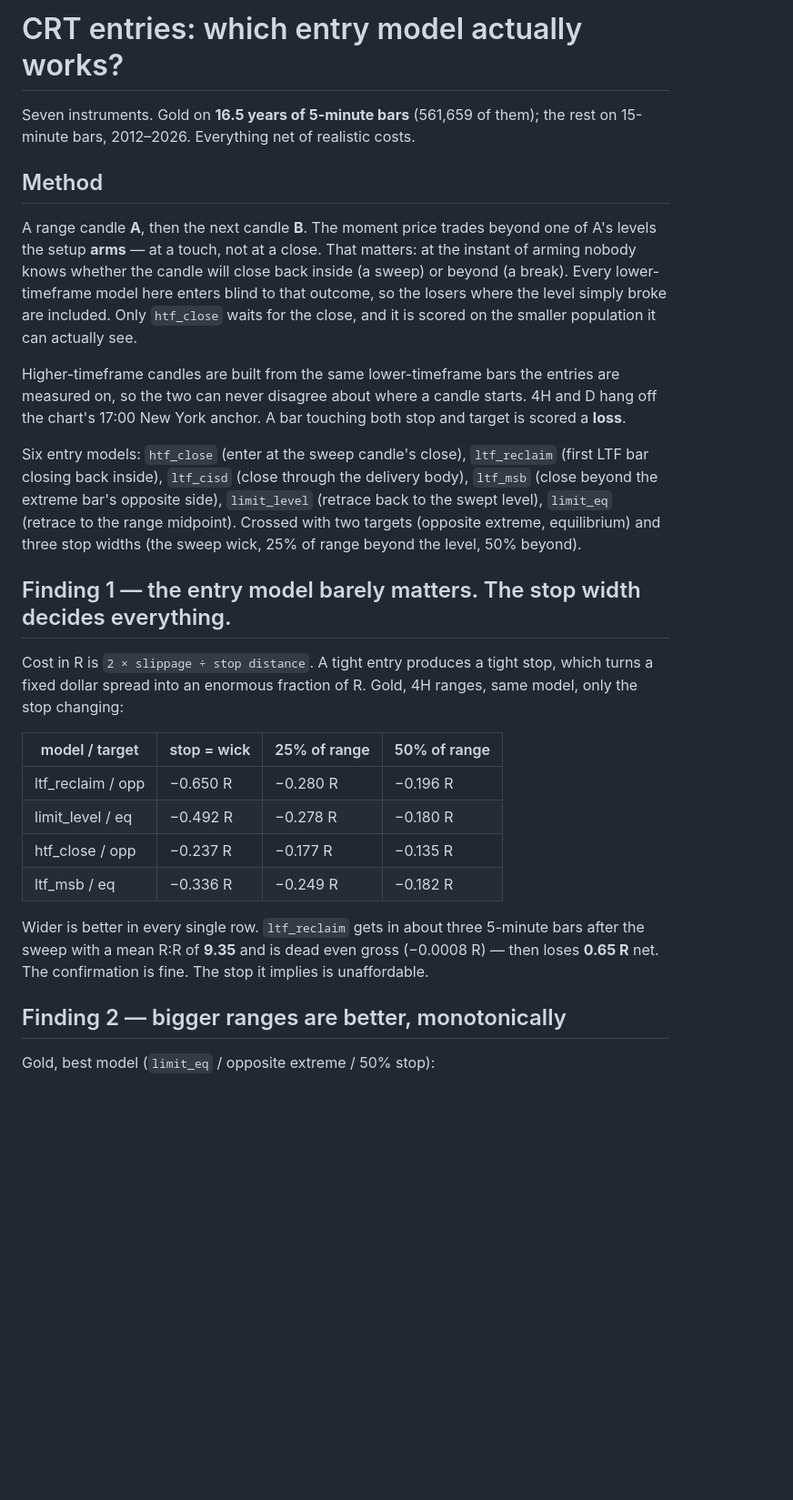
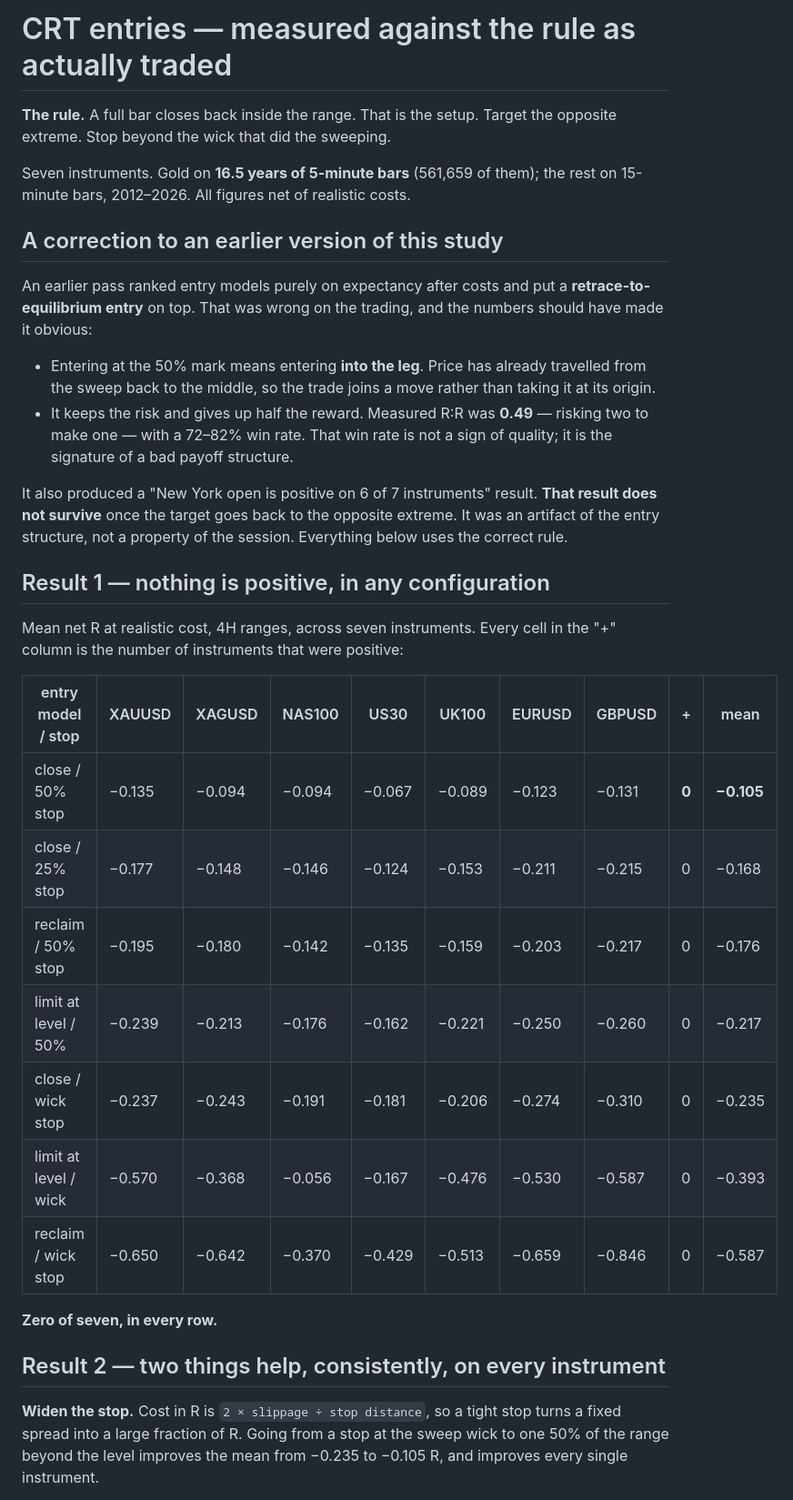
Before and after one commit to MariaMokati/PLANET-SYSTEM, a Markdown page: ENTRY_STUDY.md, the part around one of its changes. Shown at 91% size. Drawn GitHub-style; blank space fills up the shorter version.

```diff
--- a/ENTRY_STUDY.md
+++ b/ENTRY_STUDY.md
@@ -1,49 +1,50 @@
-# CRT entries: which entry model actually works?
+# CRT entries — measured against the rule as actually traded
+
+**The rule.** A full bar closes back inside the range. That is the setup. Target
+the opposite extreme. Stop beyond the wick that did the sweeping.
 
 Seven instruments. Gold on **16.5 years of 5-minute bars** (561,659 of them);
-the rest on 15-minute bars, 2012–2026. Everything net of realistic costs.
+the rest on 15-minute bars, 2012–2026. All figures net of realistic costs.
 
-## Method
+## A correction to an earlier version of this study
 
-A range candle **A**, then the next candle **B**. The moment price trades beyond
-one of A's levels the setup **arms** — at a touch, not at a close. That matters:
-at the instant of arming nobody knows whether the candle will close back inside
-(a sweep) or beyond (a break). Every lower-timeframe model here enters blind to
-that outcome, so the losers where the level simply broke are included. Only
-`htf_close` waits for the close, and it is scored on the smaller population it
-can actually see.
+An earlier pass ranked entry models purely on expectancy after costs and put a
+**retrace-to-equilibrium entry** on top. That was wrong on the trading, and the
+numbers should have made it obvious:
 
-Higher-timeframe candles are built from the same lower-timeframe bars the
-entries are measured on, so the two can never disagree about where a candle
-starts. 4H and D hang off the chart's 17:00 New York anchor. A bar touching both
-stop and target is scored a **loss**.
+- Entering at the 50% mark means entering **into the leg**. Price has already
+  travelled from the sweep back to the middle, so the trade joins a move rather
+  than taking it at its origin.
+- It keeps the risk and gives up half the reward. Measured R:R was **0.49** —
+  risking two to make one — with a 72–82% win rate. That win rate is not a sign
+  of quality; it is the signature of a bad payoff structure.
 
-Six entry models: `htf_close` (enter at the sweep candle's close), `ltf_reclaim`
-(first LTF bar closing back inside), `ltf_cisd` (close through the delivery
-body), `ltf_msb` (close beyond the extreme bar's opposite side), `limit_level`
-(retrace back to the swept level), `limit_eq` (retrace to the range midpoint).
-Crossed with two targets (opposite extreme, equilibrium) and three stop widths
-(the sweep wick, 25% of range beyond the level, 50% beyond).
+It also produced a "New York open is positive on 6 of 7 instruments" result.
+**That result does not survive** once the target goes back to the opposite
+extreme. It was an artifact of the entry structure, not a property of the
+session. Everything below uses the correct rule.
 
-## Finding 1 — the entry model barely matters. The stop width decides everything.
+## Result 1 — nothing is positive, in any configuration
 
-Cost in R is `2 × slippage ÷ stop distance`. A tight entry produces a tight stop,
-which turns a fixed dollar spread into an enormous fraction of R. Gold, 4H
-ranges, same model, only the stop changing:
+Mean net R at realistic cost, 4H ranges, across seven instruments. Every cell in
+the "+" column is the number of instruments that were positive:
 
-| model / target | stop = wick | 25% of range | 50% of range |
-|---|---|---|---|
-| ltf_reclaim / opp | −0.650 R | −0.280 R | −0.196 R |
-| limit_level / eq | −0.492 R | −0.278 R | −0.180 R |
-| htf_close / opp | −0.237 R | −0.177 R | −0.135 R |
-| ltf_msb / eq | −0.336 R | −0.249 R | −0.182 R |
+| entry model / stop | XAUUSD | XAGUSD | NAS100 | US30 | UK100 | EURUSD | GBPUSD | + | mean |
+|---|---|---|---|---|---|---|---|---|---|
+| close / 50% stop | −0.135 | −0.094 | −0.094 | −0.067 | −0.089 | −0.123 | −0.131 | **0** | **−0.105** |
+| close / 25% stop | −0.177 | −0.148 | −0.146 | −0.124 | −0.153 | −0.211 | −0.215 | 0 | −0.168 |
+| reclaim / 50% stop | −0.195 | −0.180 | −0.142 | −0.135 | −0.159 | −0.203 | −0.217 | 0 | −0.176 |
+| limit at level / 50% | −0.239 | −0.213 | −0.176 | −0.162 | −0.221 | −0.250 | −0.260 | 0 | −0.217 |
+| close / wick stop | −0.237 | −0.243 | −0.191 | −0.181 | −0.206 | −0.274 | −0.310 | 0 | −0.235 |
+| limit at level / wick | −0.570 | −0.368 | −0.056 | −0.167 | −0.476 | −0.530 | −0.587 | 0 | −0.393 |
+| reclaim / wick stop | −0.650 | −0.642 | −0.370 | −0.429 | −0.513 | −0.659 | −0.846 | 0 | −0.587 |
 
-Wider is better in every single row. `ltf_reclaim` gets in about three 5-minute
-bars after the sweep with a mean R:R of **9.35** and is dead even gross
-(−0.0008 R) — then loses **0.65 R** net. The confirmation is fine. The stop it
-implies is unaffordable.
+**Zero of seven, in every row.**
 
-## Finding 2 — bigger ranges are better, monotonically
+## Result 2 — two things help, consistently, on every instrument
 
-Gold, best model (`limit_eq` / opposite extreme / 50% stop):
+**Widen the stop.** Cost in R is `2 × slippage ÷ stop distance`, so a tight stop
+turns a fixed spread into a large fraction of R. Going from a stop at the sweep
+wick to one 50% of the range beyond the level improves the mean from −0.235 to
+−0.105 R, and improves every single instrument.
 
```
Also changed, not shown: other parts of ENTRY_STUDY.md (+45 -61 lines).
